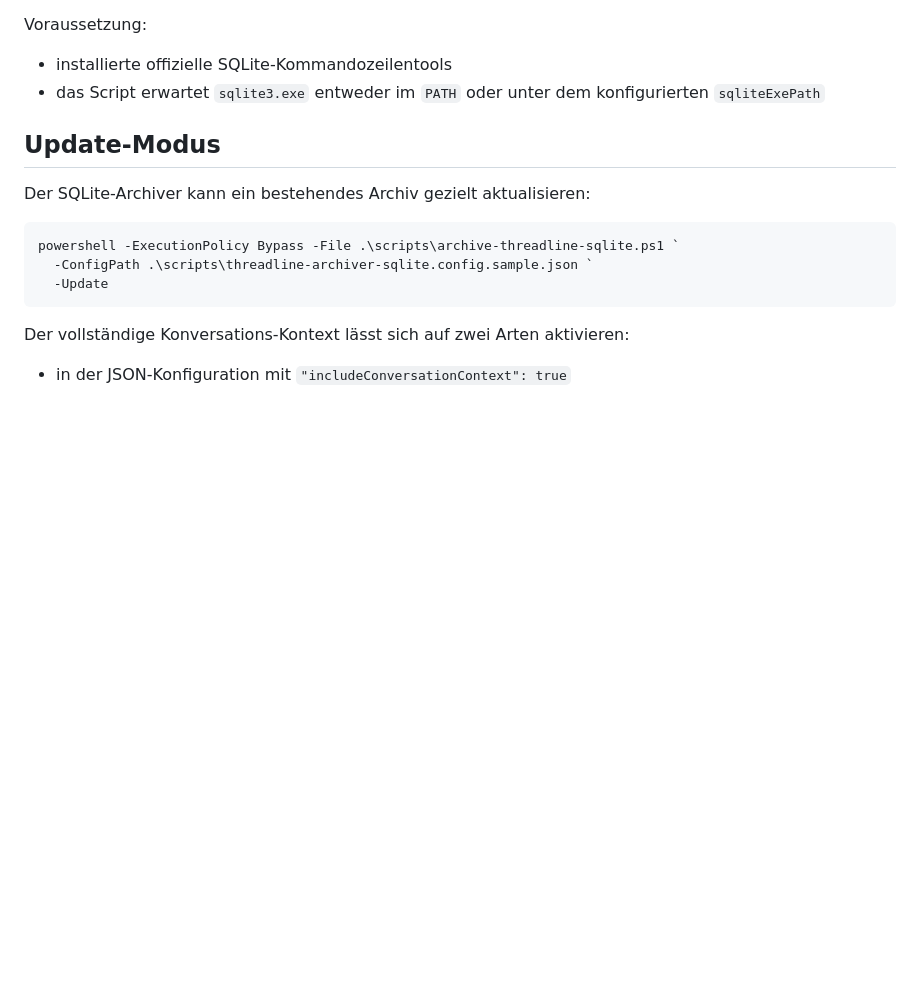
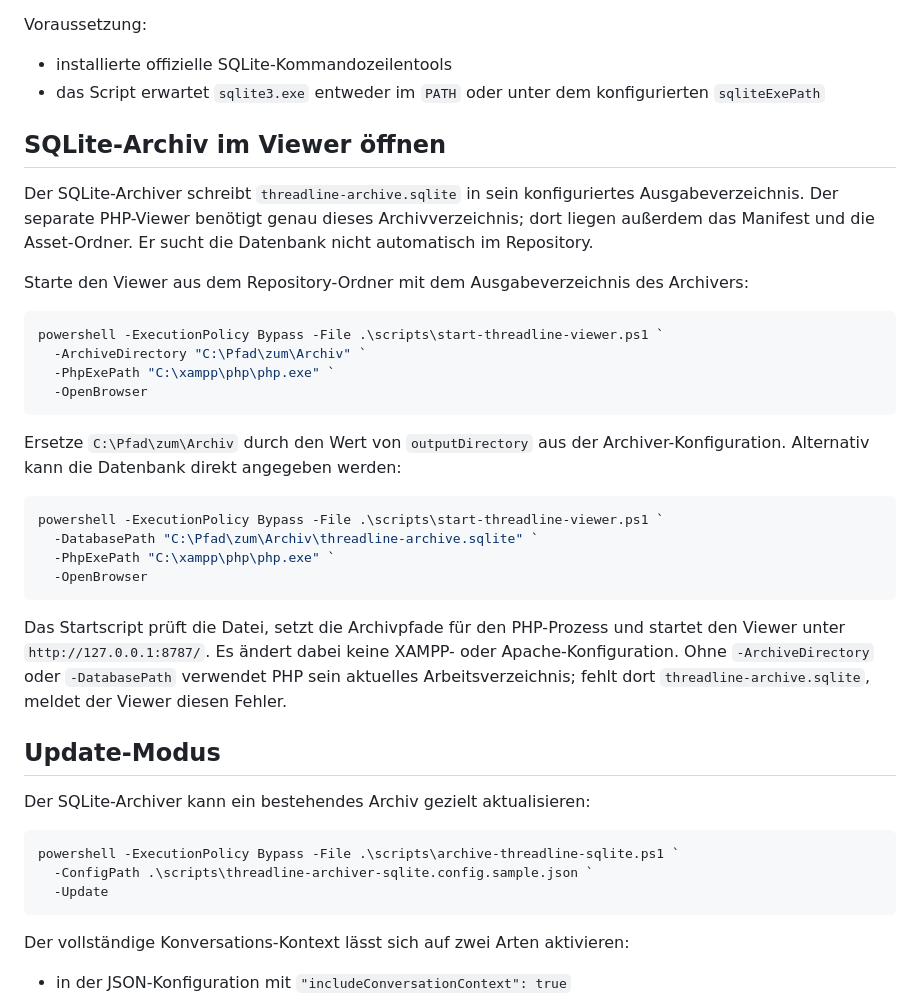
Before and after one commit to marsrakete/threadline, a Markdown page: scripts/README.threadline-archiver.de.md, the part around the change. Rendered like a GitHub page; blank space fills up the shorter version.

Commit message:
docs: explain how to start the SQLite archive viewer

````diff
--- a/scripts/README.threadline-archiver.de.md
+++ b/scripts/README.threadline-archiver.de.md
@@ -83,6 +83,30 @@ Voraussetzung:
 
 - installierte offizielle SQLite-Kommandozeilentools
 - das Script erwartet `sqlite3.exe` entweder im `PATH` oder unter dem konfigurierten `sqliteExePath`
+
+## SQLite-Archiv im Viewer öffnen
+
+Der SQLite-Archiver schreibt `threadline-archive.sqlite` in sein konfiguriertes Ausgabeverzeichnis. Der separate PHP-Viewer benötigt genau dieses Archivverzeichnis; dort liegen außerdem das Manifest und die Asset-Ordner. Er sucht die Datenbank nicht automatisch im Repository.
+
+Starte den Viewer aus dem Repository-Ordner mit dem Ausgabeverzeichnis des Archivers:
+
+```powershell
+powershell -ExecutionPolicy Bypass -File .\scripts\start-threadline-viewer.ps1 `
+  -ArchiveDirectory "C:\Pfad\zum\Archiv" `
+  -PhpExePath "C:\xampp\php\php.exe" `
+  -OpenBrowser
+```
+
+Ersetze `C:\Pfad\zum\Archiv` durch den Wert von `outputDirectory` aus der Archiver-Konfiguration. Alternativ kann die Datenbank direkt angegeben werden:
+
+```powershell
+powershell -ExecutionPolicy Bypass -File .\scripts\start-threadline-viewer.ps1 `
+  -DatabasePath "C:\Pfad\zum\Archiv\threadline-archive.sqlite" `
+  -PhpExePath "C:\xampp\php\php.exe" `
+  -OpenBrowser
+```
+
+Das Startscript prüft die Datei, setzt die Archivpfade für den PHP-Prozess und startet den Viewer unter `http://127.0.0.1:8787/`. Es ändert dabei keine XAMPP- oder Apache-Konfiguration. Ohne `-ArchiveDirectory` oder `-DatabasePath` verwendet PHP sein aktuelles Arbeitsverzeichnis; fehlt dort `threadline-archive.sqlite`, meldet der Viewer diesen Fehler.
 
 ## Update-Modus
 
````
Also changed, not shown: scripts/README.threadline-archiver.md (+24 -0 lines).
